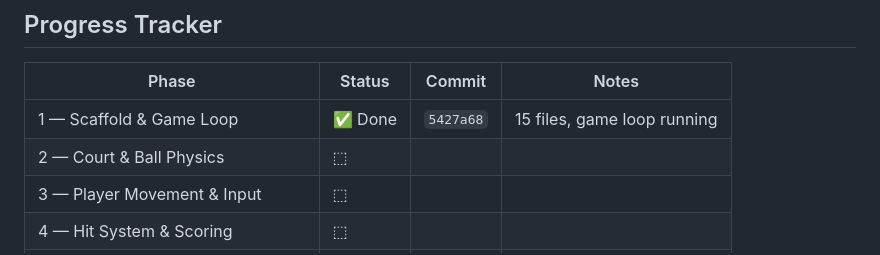
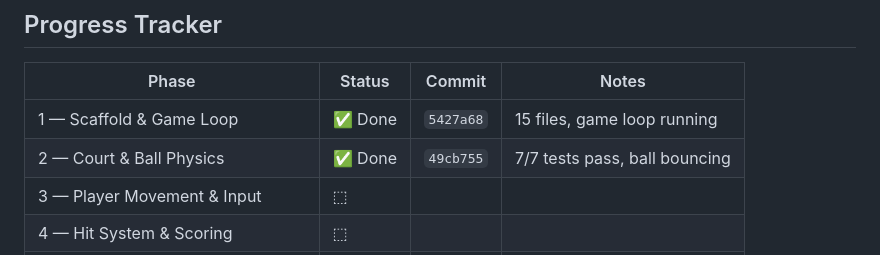
Before and after one commit to zillabunny/GoblinVolleyBall, a Markdown page: plans/final-goblin-build-plan.md, the part around the change. Drawn GitHub-style.

Commit message:
chore: mark Phase 2 done

```diff
--- a/plans/final-goblin-build-plan.md
+++ b/plans/final-goblin-build-plan.md
@@ -12,7 +12,7 @@ Requires Node.js ≥18 (native ES module support). Browser target: Chrome 61+, F
 | Phase | Status | Commit | Notes |
 |-------|--------|--------|-------|
 | 1 — Scaffold & Game Loop | ✅ Done | `5427a68` | 15 files, game loop running |
-| 2 — Court & Ball Physics | ⬚ | | |
+| 2 — Court & Ball Physics | ✅ Done | `49cb755` | 7/7 tests pass, ball bouncing |
 | 3 — Player Movement & Input | ⬚ | | |
 | 4 — Hit System & Scoring | ⬚ | | |
 | 5 — AI Opponent & Mobile Controls | ⬚ | | |
```
